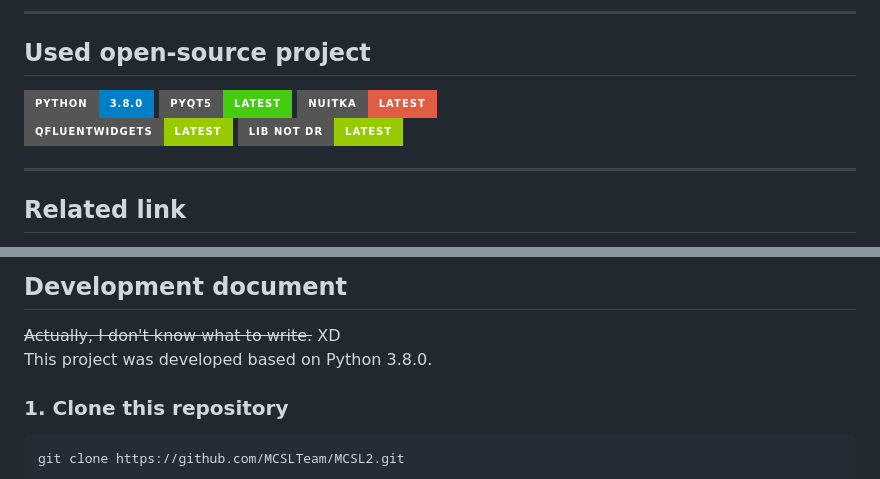
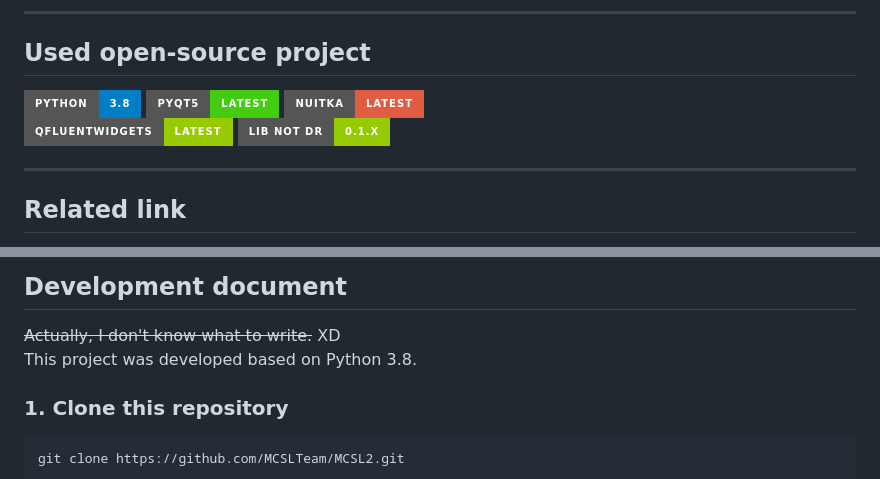
Before and after one commit to MCSLTeam/MCSL2, a Markdown page: README_EN.md, 2 parts joined by grey strips. GitHub-like rendering; badges without logos.

```diff
--- a/README_EN.md
+++ b/README_EN.md
@@ -39,11 +39,11 @@ ___
 
 ## Used open-source project
 
-[![Python](https://img.shields.io/badge/python-3.8.0-blue.svg?style=for-the-badge "Python")](https://python.org)
+[![Python](https://img.shields.io/badge/python-3.8-blue.svg?style=for-the-badge "Python")](https://python.org)
 [![PyQt5](https://img.shields.io/badge/pyqt5-latest-brightgreen.svg?style=for-the-badge "PyQt5")](https://pypi.org/project/PyQt5/)
 [![Nuitka](https://img.shields.io/badge/nuitka-latest-red.svg?style=for-the-badge "Nuitka")](https://nuitka.net)
 [![PyQt-Fluent-Widgets](https://img.shields.io/badge/qfluentwidgets-latest-green.svg?style=for-the-badge "PyQt-Fluent-Widgets")](https://www.github.com/zhiyiYo/PyQt-Fluent-Widgets)
-[![lib-not-dr](https://img.shields.io/badge/lib_not_dr-latest-green.svg?style=for-the-badge "lib-not-dr")](https://github.com/shenjackyuanjie/lib-not-dr)
+[![lib-not-dr](https://img.shields.io/badge/lib_not_dr-0.1.x-green.svg?style=for-the-badge "lib-not-dr")](https://github.com/shenjackyuanjie/lib-not-dr)
 ___
 
 ## Related link
@@ -74,7 +74,7 @@ ___
 ## Development document
 
 ~~Actually, I don't know what to write.~~ XD
-This project was developed based on Python 3.8.0.
+This project was developed based on Python 3.8.
 
 ### 1. Clone this repository
 
```
Also changed, not shown: README.md (+3 -3 lines).
